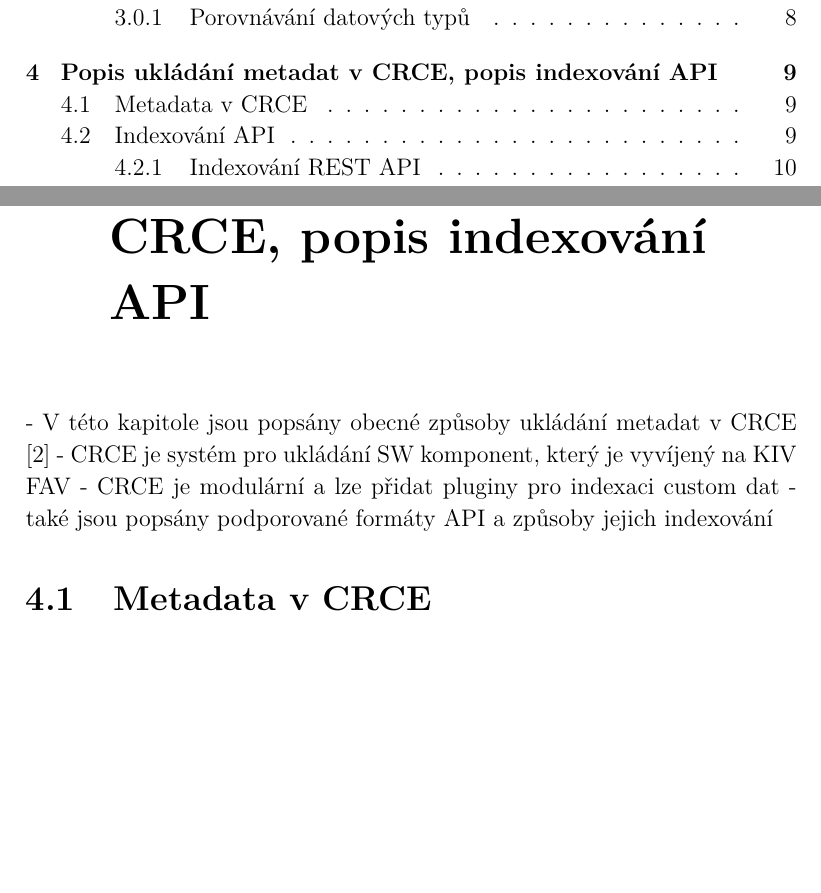
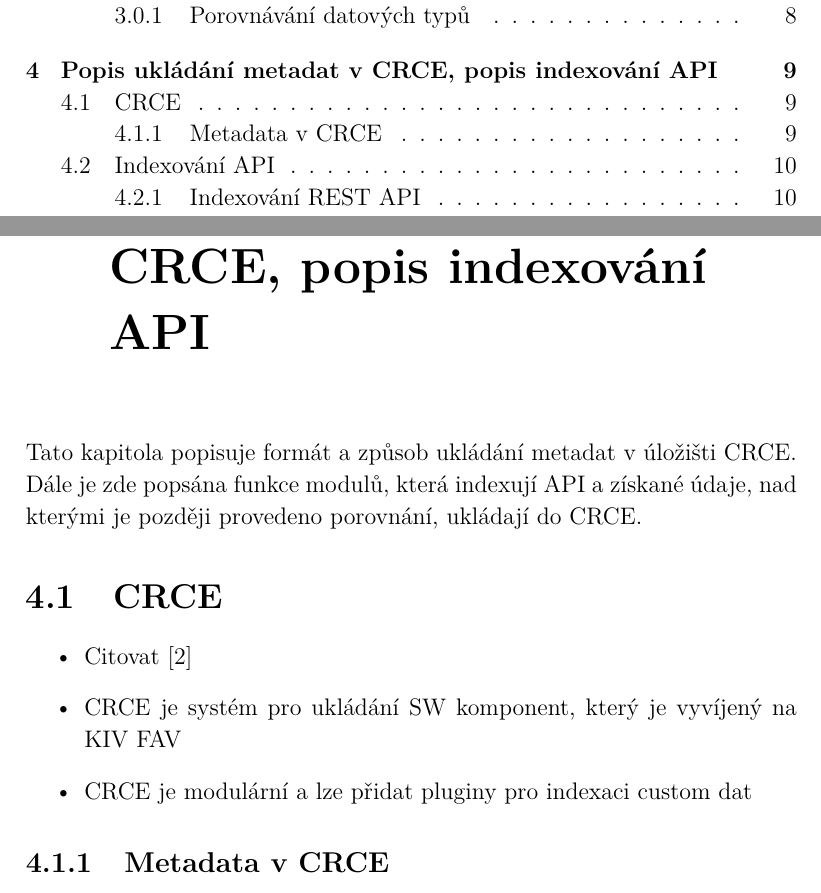
Before and after one commit to Cajova-Houba/thesis, a LaTeX thesis (thesis.tex): two parts of pages 5 and 9 of 21 before the commit and two parts of pages 5 and 9 of 22 after it, joined at a grey line, cut so that both start at the same text, the shorter picture padded with empty space. Compiled offline with pdfLaTeX.

Commit message:
#3: Uvod kapitoly, struktura.

```diff
--- a/thesis.tex
+++ b/thesis.tex
@@ -145,12 +145,17 @@
 
 \chapter{Popis ukládání metadat v CRCE, popis indexování API}
 
- - V této kapitole jsou popsány obecné způsoby ukládání metadat v CRCE \cite{brada2015repository}
- - CRCE je systém pro ukládání SW komponent, který je vyvíjený na KIV FAV
- - CRCE je modulární a lze přidat pluginy pro indexaci custom dat
- - také jsou popsány podporované formáty API a způsoby jejich indexování
+Tato kapitola popisuje formát a způsob ukládání metadat v úložišti CRCE. Dále je zde popsána funkce modulů, která indexují API a získané údaje, nad kterými je později provedeno porovnání, ukládají do CRCE.
 
-\section{Metadata v CRCE}
+\section{CRCE}
+
+\begin{itemize}
+	\item Citovat \cite{brada2015repository}
+	\item CRCE je systém pro ukládání SW komponent, který je vyvíjený na KIV FAV
+	\item CRCE je modulární a lze přidat pluginy pro indexaci custom dat
+\end{itemize}
+
+\subsection{Metadata v CRCE}
 
  - Metadata v CRCE mají hierachickou strukturu:
 	 - Resource + Capability + Properties + Atributy
```
Also changed, not shown: thesis.pdf.
